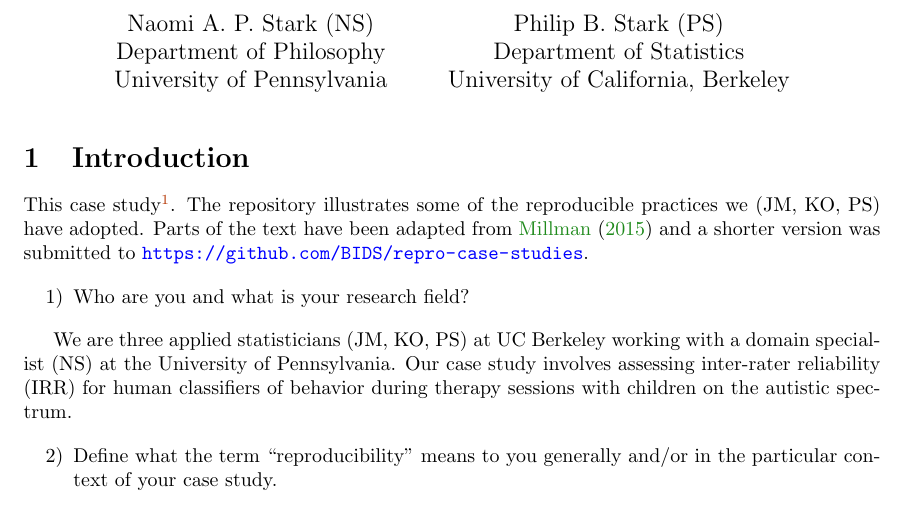
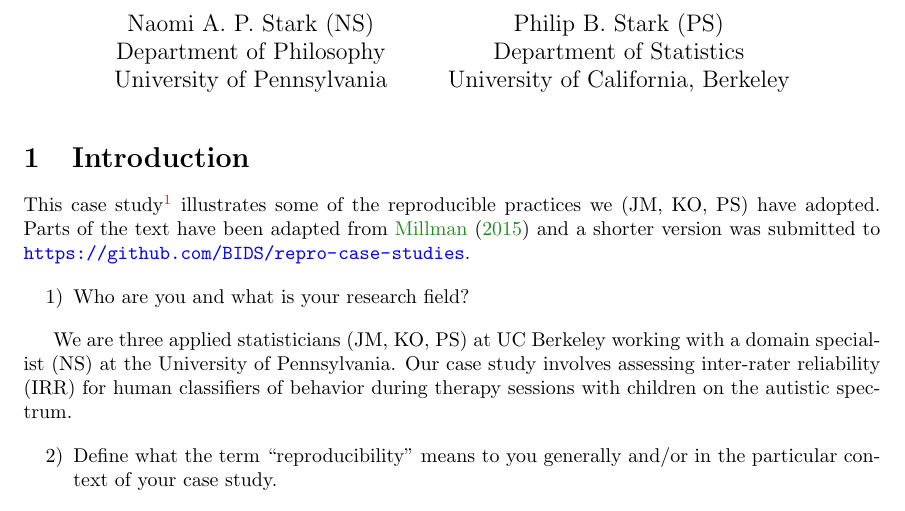
Before and after one commit to jarrodmillman/irr-case-study, a LaTeX document (millman_ottoboni_stark.tex): part of page 1 of 11, cut so that both start at the same text. Compiled offline with pdfLaTeX.

Commit message:
fix typo

```diff
--- a/millman_ottoboni_stark.tex
+++ b/millman_ottoboni_stark.tex
@@ -88,8 +88,8 @@ Philip B. Stark (PS)\\ Department of Statistics\\ University of California, Berk
 \section{Introduction}
 
 This case study\footnote{This file along, with the analysis script and results,
-can be found here: \url{https://github.com/statlab/nsgk}}.
-The repository illustrates some of
+can be found here: \url{https://github.com/statlab/nsgk}}
+illustrates some of
 the reproducible practices we (JM, KO, PS) have adopted.
 Parts of the text have been adapted from \citet{millman2015thesis} and a
 shorter version was submitted to
```
